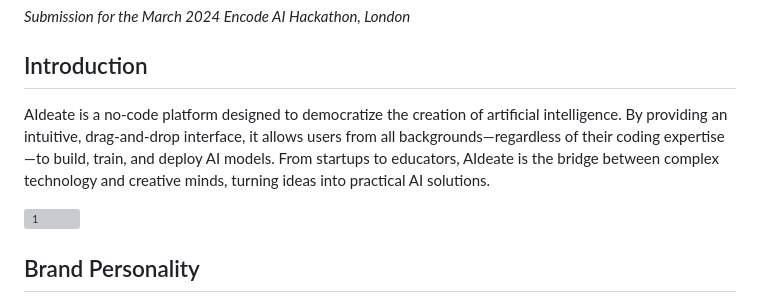
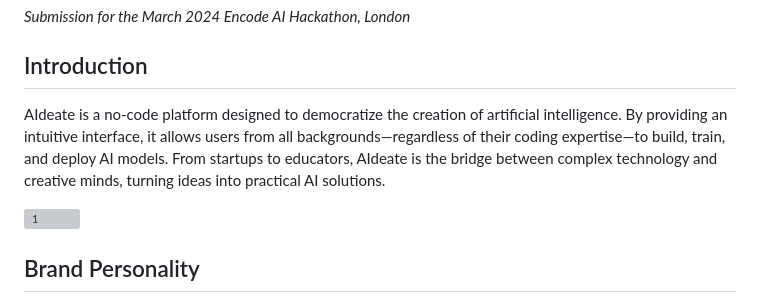
Before and after one commit to LorenzoSattaChiris/AIdea, a Markdown page: README.md, the part around the change. Drawn GitHub-style; grey boxes are pictures that could not be loaded.

```diff
--- a/README.md
+++ b/README.md
@@ -4,7 +4,7 @@
 
 
 ## Introduction
-AIdeate is a no-code platform designed to democratize the creation of artificial intelligence. By providing an intuitive, drag-and-drop interface, it allows users from all backgrounds—regardless of their coding expertise—to build, train, and deploy AI models. From startups to educators, AIdeate is the bridge between complex technology and creative minds, turning ideas into practical AI solutions.
+AIdeate is a no-code platform designed to democratize the creation of artificial intelligence. By providing an intuitive interface, it allows users from all backgrounds—regardless of their coding expertise—to build, train, and deploy AI models. From startups to educators, AIdeate is the bridge between complex technology and creative minds, turning ideas into practical AI solutions.
 
 ![1](https://github.com/LorenzoSattaChiris/AIdeate/assets/150603110/c6e188ed-1bf9-4705-8299-07ba6bf4181c)
 
```
